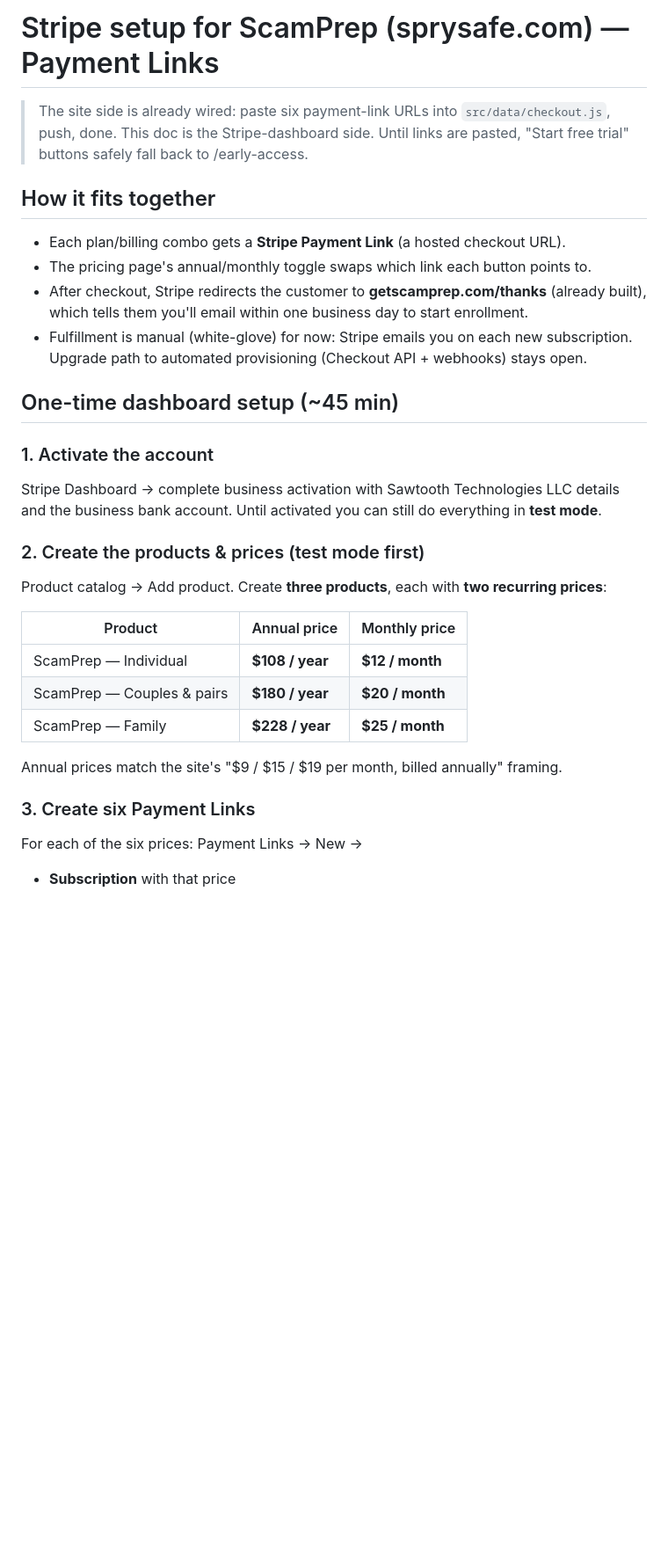
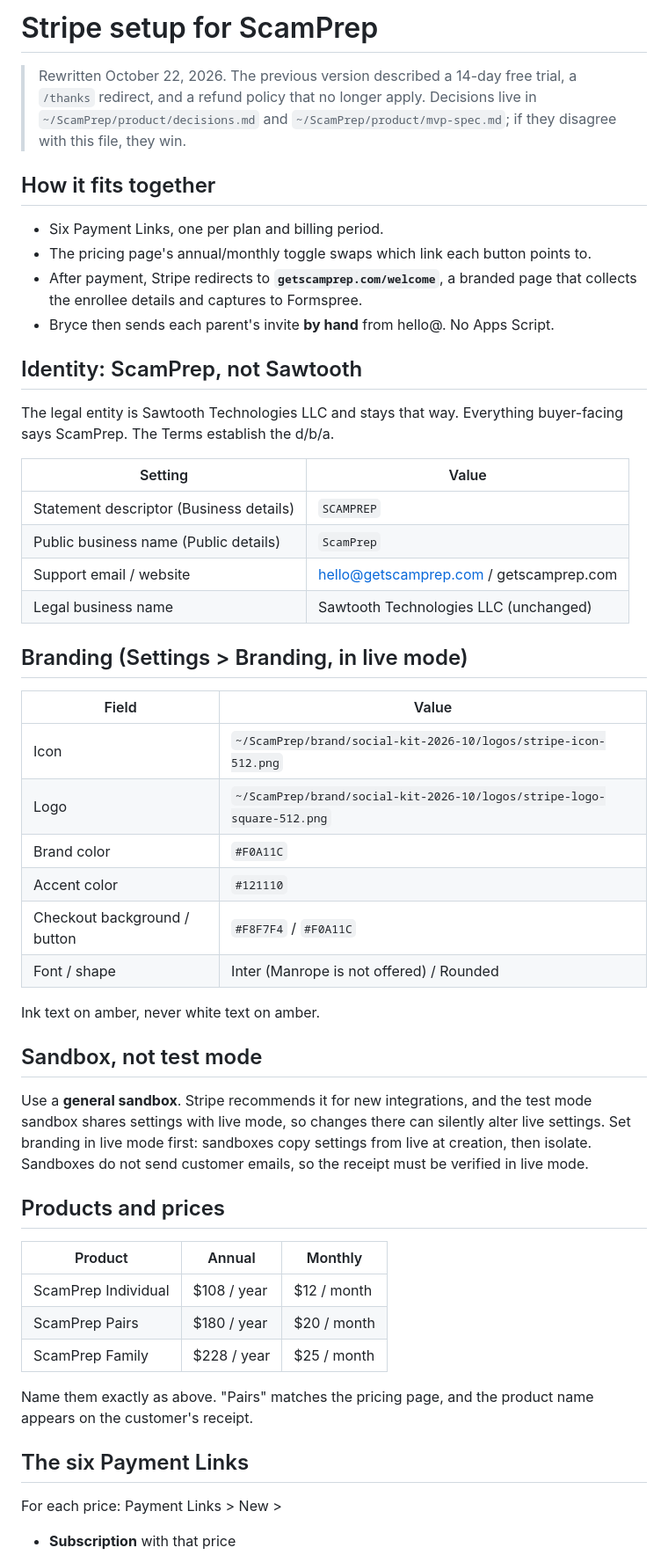
Before and after one commit to sawtoothtechnologies/sprysafe-site, a Markdown page: STRIPE-SETUP.md, the part around one of its changes. Shown at 88% size. Rendered like a GitHub page; blank space fills up the shorter version.

```diff
--- a/STRIPE-SETUP.md
+++ b/STRIPE-SETUP.md
@@ -1,35 +1,63 @@
-# Stripe setup for ScamPrep (sprysafe.com) — Payment Links
+# Stripe setup for ScamPrep
 
-> The site side is already wired: paste six payment-link URLs into
-> `src/data/checkout.js`, push, done. This doc is the Stripe-dashboard side.
-> Until links are pasted, "Start free trial" buttons safely fall back to /early-access.
+> Rewritten October 22, 2026. The previous version described a 14-day free trial, a `/thanks`
+> redirect, and a refund policy that no longer apply. Decisions live in
+> `~/ScamPrep/product/decisions.md` and `~/ScamPrep/product/mvp-spec.md`; if they disagree
+> with this file, they win.
 
 ## How it fits together
 
-- Each plan/billing combo gets a **Stripe Payment Link** (a hosted checkout URL).
+- Six Payment Links, one per plan and billing period.
 - The pricing page's annual/monthly toggle swaps which link each button points to.
-- After checkout, Stripe redirects the customer to **getscamprep.com/thanks** (already built),
-  which tells them you'll email within one business day to start enrollment.
-- Fulfillment is manual (white-glove) for now: Stripe emails you on each new subscription.
-  Upgrade path to automated provisioning (Checkout API + webhooks) stays open.
+- After payment, Stripe redirects to **`getscamprep.com/welcome`**, a branded page that
+  collects the enrollee details and captures to Formspree.
+- Bryce then sends each parent's invite **by hand** from hello@. No Apps Script.
 
-## One-time dashboard setup (~45 min)
+## Identity: ScamPrep, not Sawtooth
 
-### 1. Activate the account
-Stripe Dashboard → complete business activation with Sawtooth Technologies LLC details and
-the business bank account. Until activated you can still do everything in **test mode**.
+The legal entity is Sawtooth Technologies LLC and stays that way. Everything buyer-facing
+says ScamPrep. The Terms establish the d/b/a.
 
-### 2. Create the products & prices (test mode first)
-Product catalog → Add product. Create **three products**, each with **two recurring prices**:
+| Setting | Value |
+| --- | --- |
+| Statement descriptor (Business details) | `SCAMPREP` |
+| Public business name (Public details) | `ScamPrep` |
+| Support email / website | hello@getscamprep.com / getscamprep.com |
+| Legal business name | Sawtooth Technologies LLC (unchanged) |
 
-| Product | Annual price | Monthly price |
-|---|---|---|
-| ScamPrep — Individual | **$108 / year** | **$12 / month** |
-| ScamPrep — Couples & pairs | **$180 / year** | **$20 / month** |
-| ScamPrep — Family | **$228 / year** | **$25 / month** |
+## Branding (Settings > Branding, in live mode)
 
-Annual prices match the site's "$9 / $15 / $19 per month, billed annually" framing.
+| Field | Value |
+| --- | --- |
+| Icon | `~/ScamPrep/brand/social-kit-2026-10/logos/stripe-icon-512.png` |
+| Logo | `~/ScamPrep/brand/social-kit-2026-10/logos/stripe-logo-square-512.png` |
+| Brand color | `#F0A11C` |
+| Accent color | `#121110` |
+| Checkout background / button | `#F8F7F4` / `#F0A11C` |
+| Font / shape | Inter (Manrope is not offered) / Rounded |
 
-### 3. Create six Payment Links
-For each of the six prices: Payment Links → New →
+Ink text on amber, never white text on amber.
+
+## Sandbox, not test mode
+
+Use a **general sandbox**. Stripe recommends it for new integrations, and the test mode
+sandbox shares settings with live mode, so changes there can silently alter live settings.
+Set branding in live mode first: sandboxes copy settings from live at creation, then isolate.
+Sandboxes do not send customer emails, so the receipt must be verified in live mode.
+
+## Products and prices
+
+| Product | Annual | Monthly |
+| --- | --- | --- |
+| ScamPrep Individual | $108 / year | $12 / month |
+| ScamPrep Pairs | $180 / year | $20 / month |
+| ScamPrep Family | $228 / year | $25 / month |
+
+Name them exactly as above. "Pairs" matches the pricing page, and the product name appears
+on the customer's receipt.
+
+## The six Payment Links
+
+For each price: Payment Links > New >
+
 - **Subscription** with that price
```
Also changed, not shown: other parts of STRIPE-SETUP.md (+43 -33 lines).
